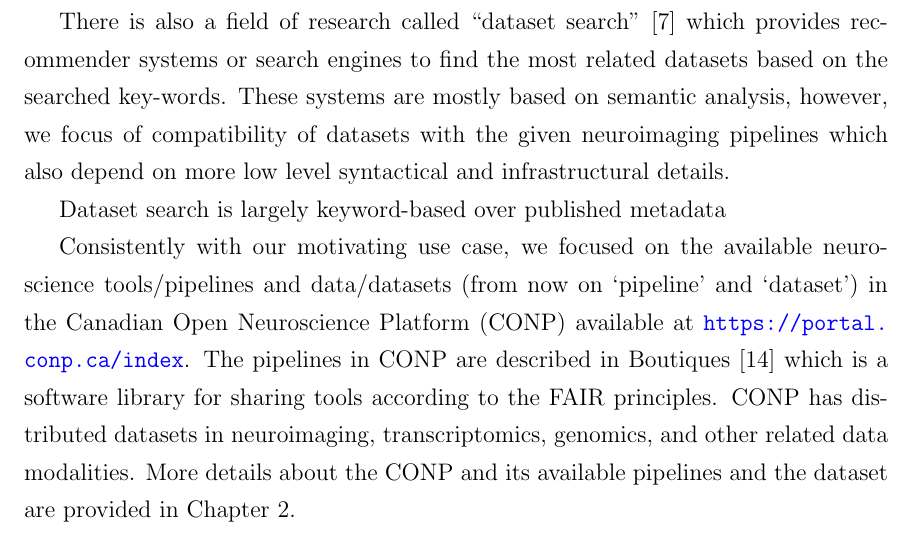
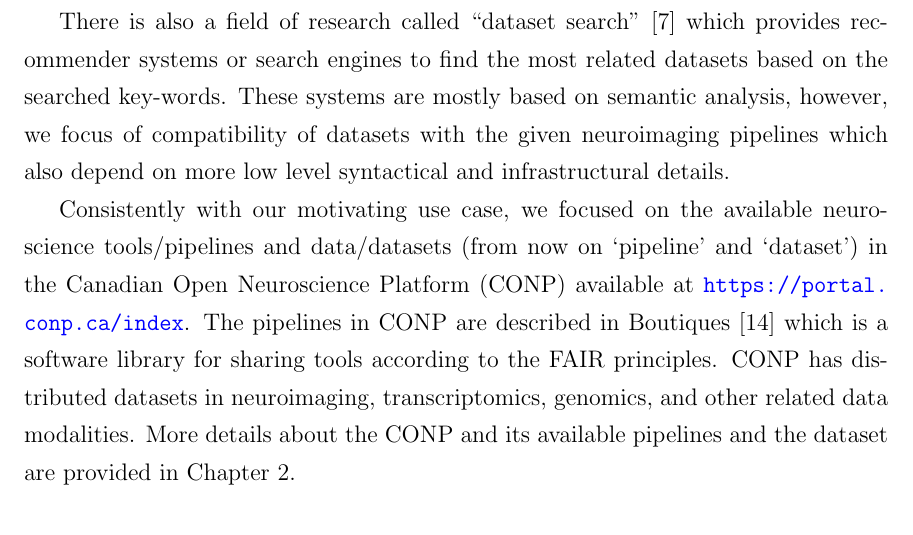
Before and after one commit to mandana-mazaheri/Pipelines-datasets-recommender-thesis, a LaTeX thesis (cuthesis.tex, which reads chapters/chapter1/chapter1.tex): part of page 12 of 63, cut so that both start at the same text. Compiled offline with pdfLaTeX.

Commit message:
Updates from Overleaf

```diff
--- a/chapters/chapter1/chapter1.tex
+++ b/chapters/chapter1/chapter1.tex
@@ -58,8 +58,6 @@ The aim of this thesis is to investigate the feasibility of implementing a recom
 There is also a field of research called ``dataset search"~\cite{chapman2020dataset} which provides recommender systems or search engines to find the most related datasets based on the searched key-words. These systems are mostly based on semantic analysis, however, we focus of compatibility of datasets with the given neuroimaging pipelines which also depend on more low level syntactical and infrastructural details.
 
 
-Dataset search is largely keyword-based over published metadata
-
 Consistently with our motivating use case, we focused on the available neuroscience tools/pipelines and data/datasets (from now on `pipeline' and `dataset') in the Canadian Open Neuroscience Platform (CONP) available at \url{https://portal.conp.ca/index}. The pipelines in CONP are described in Boutiques~\cite{glatard2018boutiques} which is a software library for sharing tools according to the FAIR principles. CONP has distributed datasets in neuroimaging, transcriptomics, genomics, and other related data modalities. More details about the CONP and its available pipelines and the dataset are provided in Chapter 2.
 
 
```
